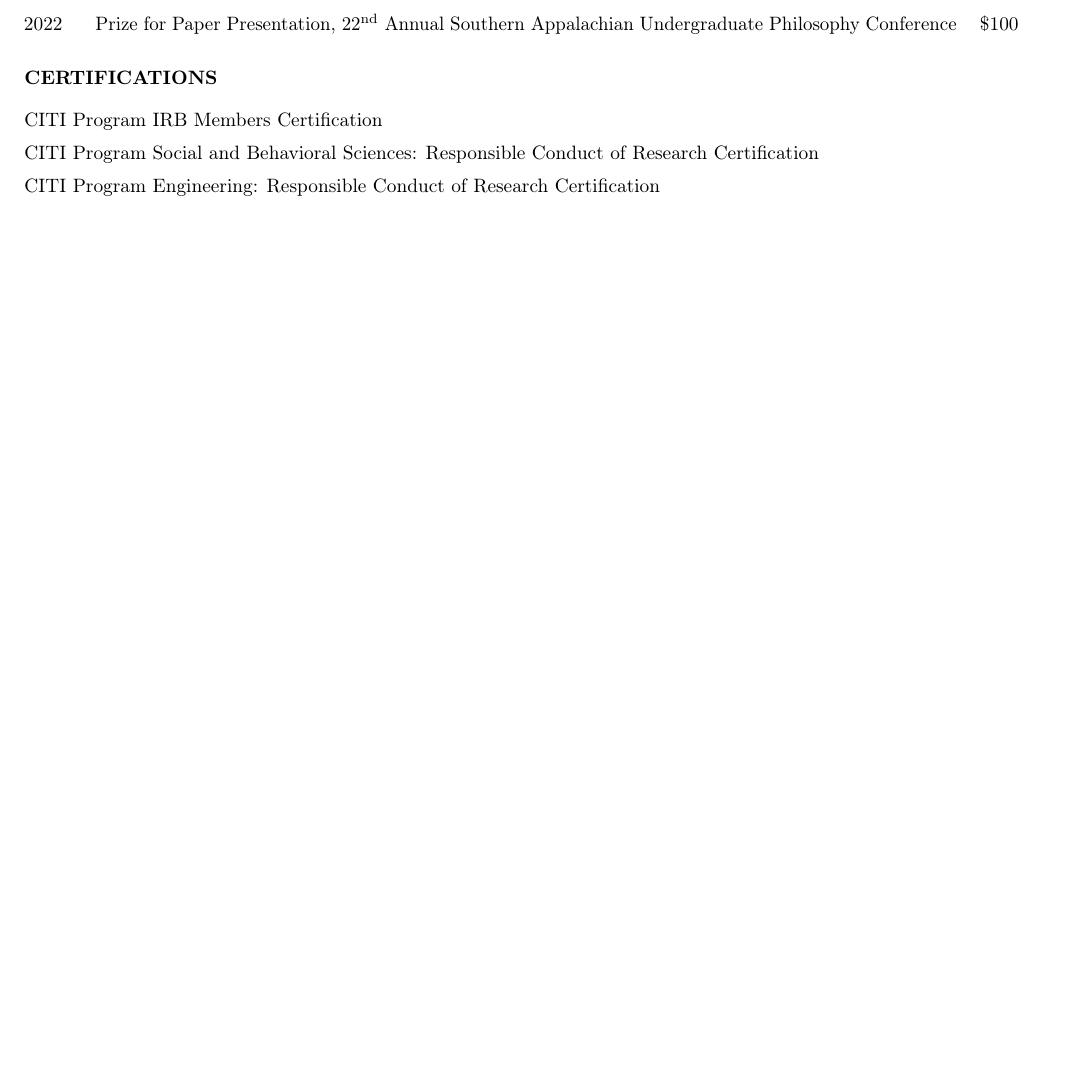
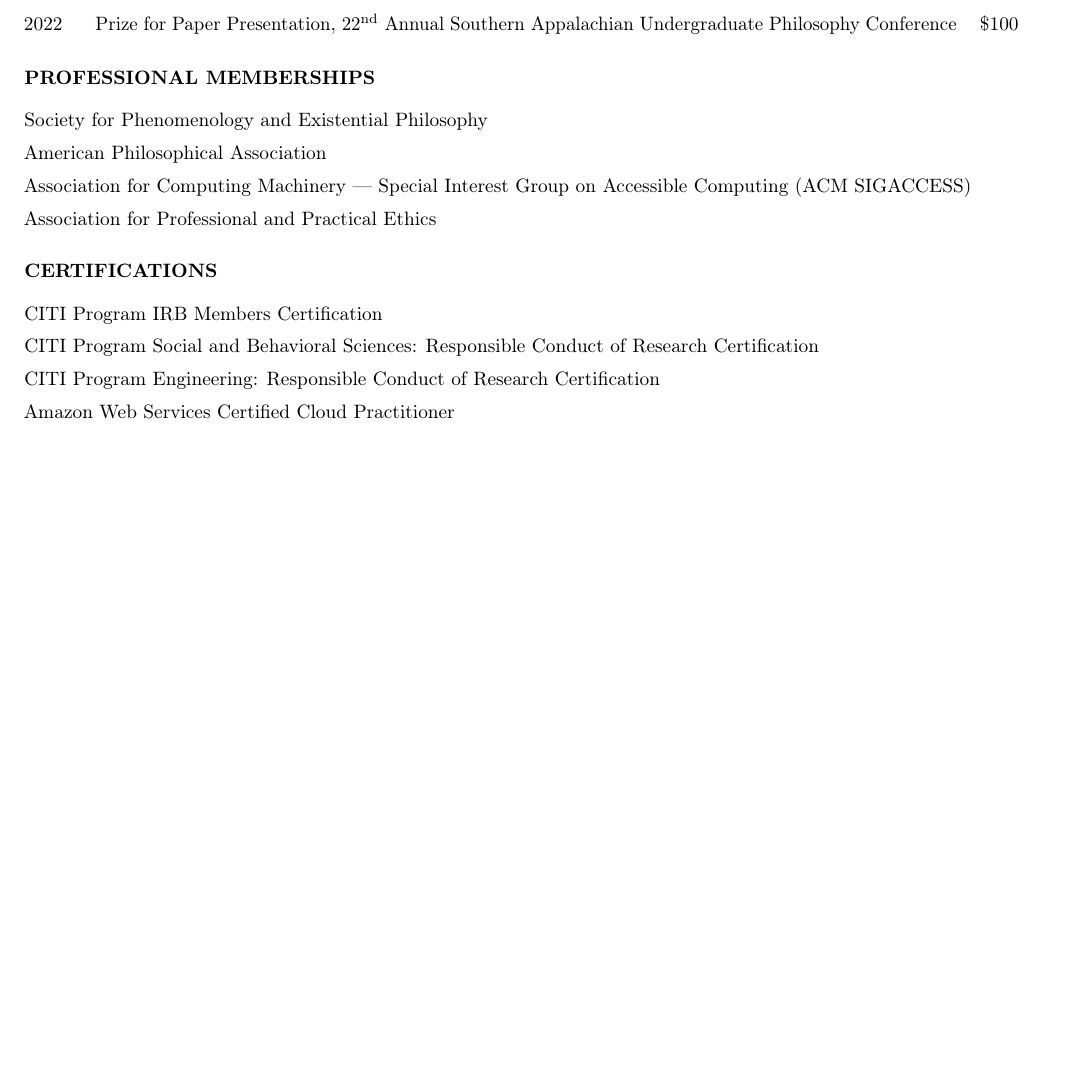
Before and after one commit to nicholasosaka/cv, a LaTeX CV (cv.tex): part of page 3 of 3, cut so that both start at the same text, the shorter picture padded with empty space. Compiled offline with pdfLaTeX.

Commit message:
Update professional memberships and certs

```diff
--- a/cv.tex
+++ b/cv.tex
@@ -245,15 +245,15 @@
 \end{tabularx}
 
 % professional memberships
-% \section*{\normalsize{PROFESSIONAL MEMBERSHIPS}}
-% \begin{itemize}
-%     \item Society for Phenomenology and Existential Philosophy
-%     \item American Philosophical Association
-%     \item \textit{philo}SOPHIA: society for continental feminism
-%     \item Society for Philosophy and Disability
-%     \item Association for Computing Machinery \textemdash{} Special Interest Group on Accessible Computing (ACM SIGACCESS)
-%     \item Association for Professional and Practical Ethics
-% \end{itemize}
+\section*{\normalsize{PROFESSIONAL MEMBERSHIPS}}
+\begin{itemize}
+    \item Society for Phenomenology and Existential Philosophy
+    \item American Philosophical Association
+    % \item \textit{philo}SOPHIA: society for continental feminism
+    % \item Society for Philosophy and Disability
+    \item Association for Computing Machinery \textemdash{} Special Interest Group on Accessible Computing (ACM SIGACCESS)
+    \item Association for Professional and Practical Ethics
+\end{itemize}
 
 % certifications
 
@@ -262,6 +262,7 @@
     \item CITI Program IRB Members Certification
     \item CITI Program Social and Behavioral Sciences: Responsible Conduct of Research Certification
     \item CITI Program Engineering: Responsible Conduct of Research Certification
+    \item Amazon Web Services Certified Cloud Practitioner
 \end{itemize}
 
 \end{document}
```
Also changed, not shown: cv.tex (2 more changed lines).
